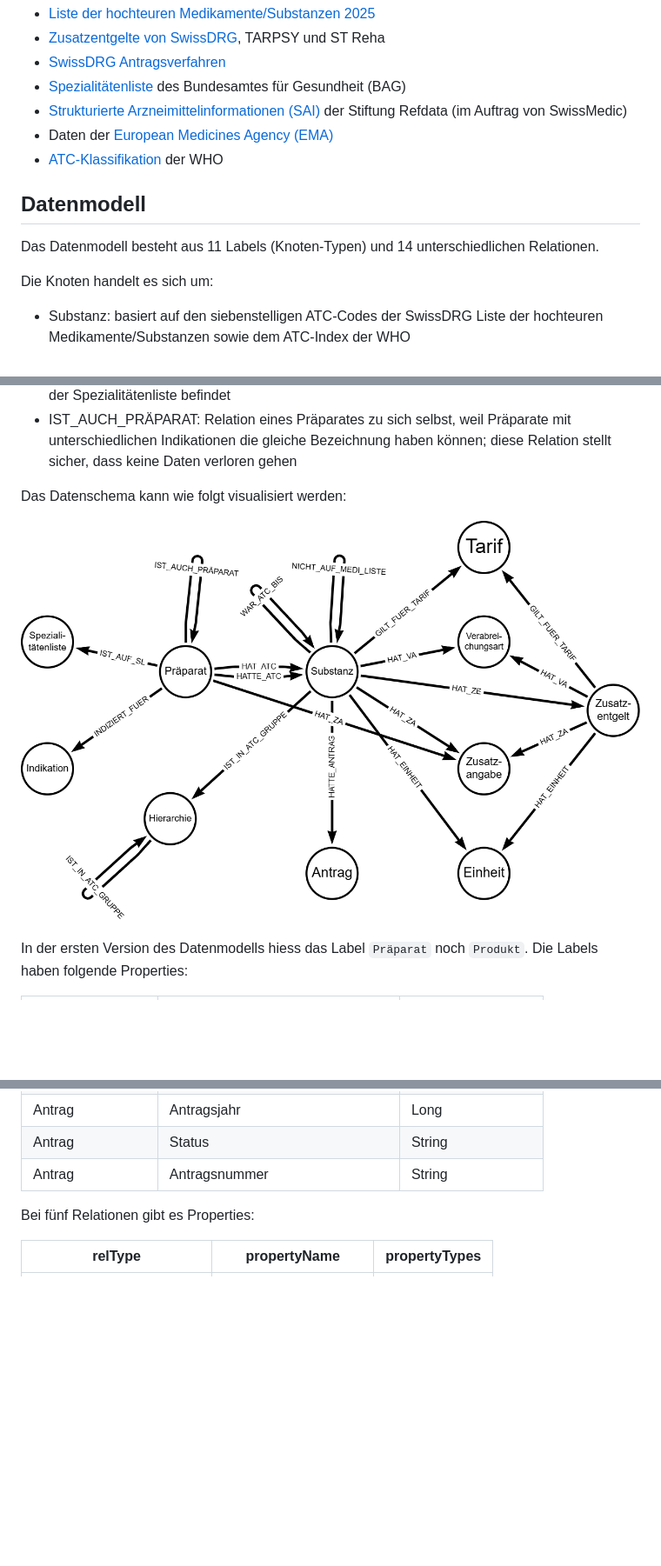
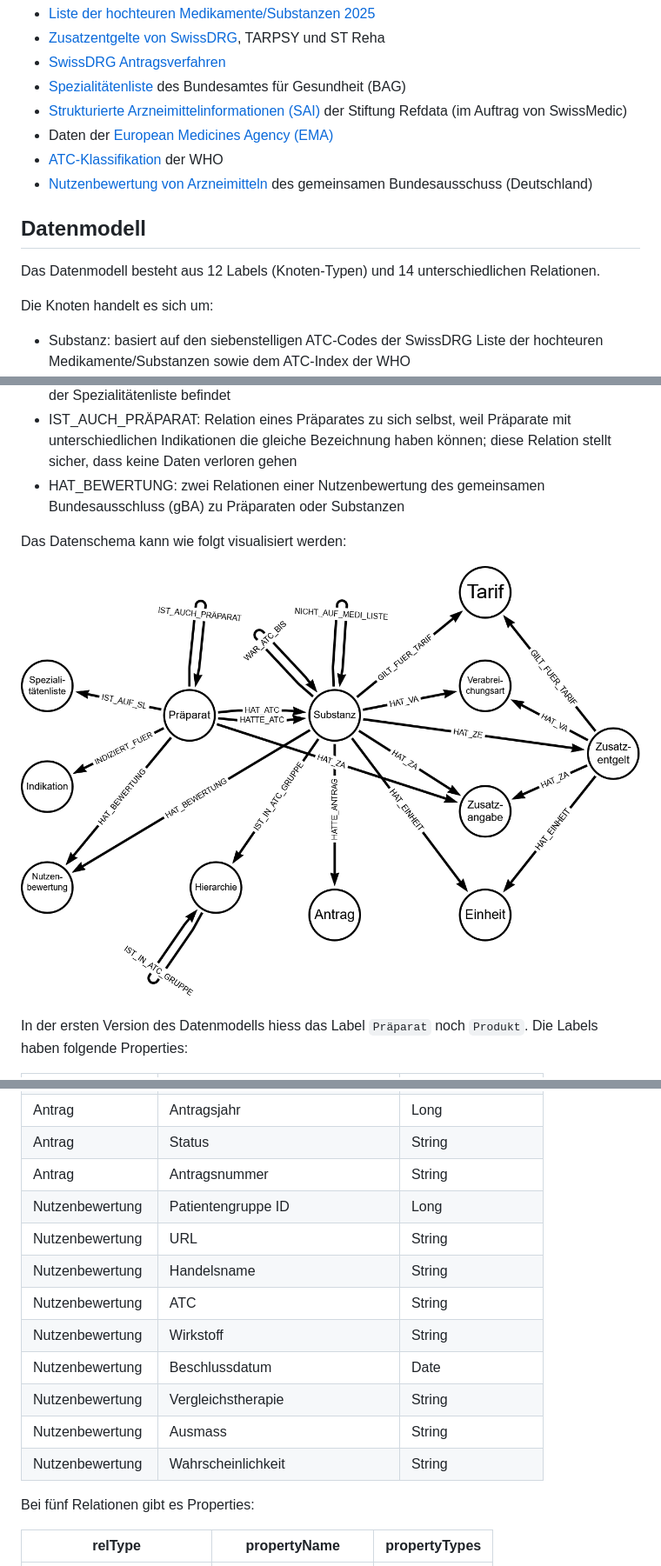
Before and after one commit to teletrabbie/medi_graph, a Markdown page: doc/Benutzerhandbuch.MD, 3 parts joined by grey strips. Shown at 87% size. Rendered like a GitHub page; pictures changed too: doc/pictures/schema.png; blank space fills up the shorter version.

Commit message:
Added scripts and docu for benefit assessment of medicinal products

```diff
--- a/doc/Benutzerhandbuch.MD
+++ b/doc/Benutzerhandbuch.MD
@@ -13,10 +13,11 @@ Folgende Datenquellen wurden verwendet:
 - [Strukturierte Arzneimittelinformationen (SAI)](https://sai.refdata.ch) der Stiftung Refdata (im Auftrag von SwissMedic)
 - Daten der [European Medicines Agency (EMA)](https://www.ema.europa.eu/en/medicines/download-medicine-data)
 - [ATC-Klassifikation](https://atcddd.fhi.no/atc_ddd_index/) der WHO
+- [Nutzenbewertung von Arzneimitteln](https://www.g-ba.de/themen/arzneimittel/arzneimittel-richtlinie-anlagen/nutzenbewertung-35a/ais/) des gemeinsamen Bundesausschuss (Deutschland)
 
 ## Datenmodell
 
-Das Datenmodell besteht aus 11 Labels (Knoten-Typen) und 14 unterschiedlichen Relationen.
+Das Datenmodell besteht aus 12 Labels (Knoten-Typen) und 14 unterschiedlichen Relationen.
 
 Die Knoten handelt es sich um:
 
@@ -45,6 +47,7 @@ Zwischen den Knoten wurden diverse Relationen erstellt (teilweise Mehrfach-Relat
 - INDIZIERT_FUER: Relation zwischen den Präparaten und den Indikationsknoten
 - IST_AUF_SL: Relation eines Präparates zu einer konkreten Packung, falls sich die Packung auf der Spezialitätenliste befindet
 - IST_AUCH_PRÄPARAT: Relation eines Präparates zu sich selbst, weil Präparate mit unterschiedlichen Indikationen die gleiche Bezeichnung haben können; diese Relation stellt sicher, dass keine Daten verloren gehen
+- HAT_BEWERTUNG: zwei Relationen einer Nutzenbewertung des gemeinsamen Bundesausschluss (gBA) zu Präparaten oder Substanzen
 
 Das Datenschema kann wie folgt visualisiert werden:
 
@@ -127,6 +130,15 @@ In der ersten Version des Datenmodells hiess das Label `Präparat` noch `Produkt
 | Antrag             | Antragsjahr              | Long          |
 | Antrag             | Status                   | String        |
 | Antrag             | Antragsnummer            | String        |
+| Nutzenbewertung | Patientengruppe ID | Long   |
+| Nutzenbewertung | URL                | String |
+| Nutzenbewertung | Handelsname        | String |
+| Nutzenbewertung | ATC                | String |
+| Nutzenbewertung | Wirkstoff          | String |
+| Nutzenbewertung | Beschlussdatum     | Date   |
+| Nutzenbewertung | Vergleichstherapie | String |
+| Nutzenbewertung | Ausmass            | String |
+| Nutzenbewertung | Wahrscheinlichkeit | String |
 
 Bei fünf Relationen gibt es Properties:
 
```
Also changed, not shown: other parts of doc/Benutzerhandbuch.MD (+3 -1 lines), 4 other files.
